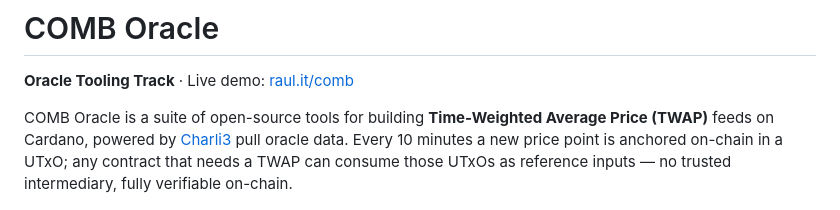
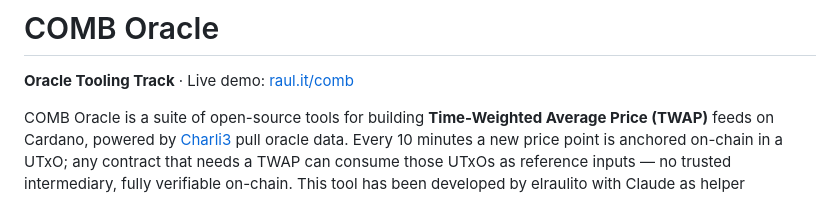
Before and after one commit to elRaulito/COMB-oracle, a Markdown page: README.md, the part around the change. Drawn GitHub-style.

Commit message:
Add developer attribution to README
Added attribution for the tool's development.

```diff
--- a/README.md
+++ b/README.md
@@ -3,6 +3,7 @@
 **Oracle Tooling Track** · Live demo: [raul.it/comb](https://raul.it/comb)
 
 COMB Oracle is a suite of open-source tools for building **Time-Weighted Average Price (TWAP)** feeds on Cardano, powered by [Charli3](https://charli3.io) pull oracle data. Every 10 minutes a new price point is anchored on-chain in a UTxO; any contract that needs a TWAP can consume those UTxOs as reference inputs — no trusted intermediary, fully verifiable on-chain.
+This tool has been developed by elraulito with Claude as helper
 
 ![comb oracle](https://github.com/elRaulito/COMB-oracle/blob/main/dashboard/comb_oracle.png)
 
```
